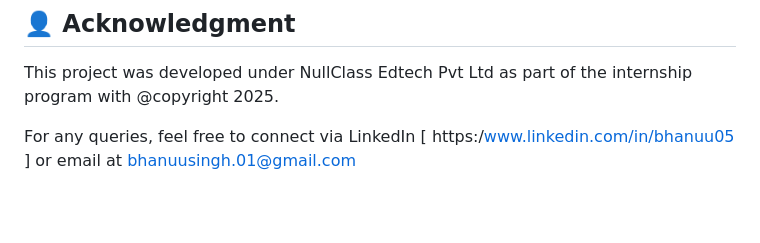
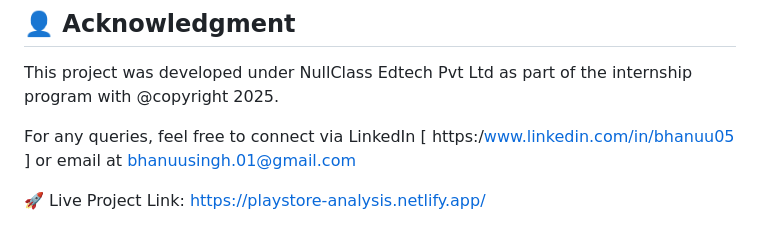
Before and after one commit to bhanuu05/NULLCLASS-Google-Play-Store-Analysis, a Markdown page: README.md, the part around the change. Rendered like a GitHub page; blank space fills up the shorter version.

```diff
--- a/README.md
+++ b/README.md
@@ -120,3 +120,6 @@ Improved data storytelling through intuitive, visually engaging graphs.
 This project was developed under NullClass Edtech Pvt Ltd as part of the internship program with @copyright 2025.
 
 For any queries, feel free to connect via LinkedIn [ https:/www.linkedin.com/in/bhanuu05 ] or email at bhanuusingh.01@gmail.com
+
+🚀 Live Project Link:
+https://playstore-analysis.netlify.app/
```
